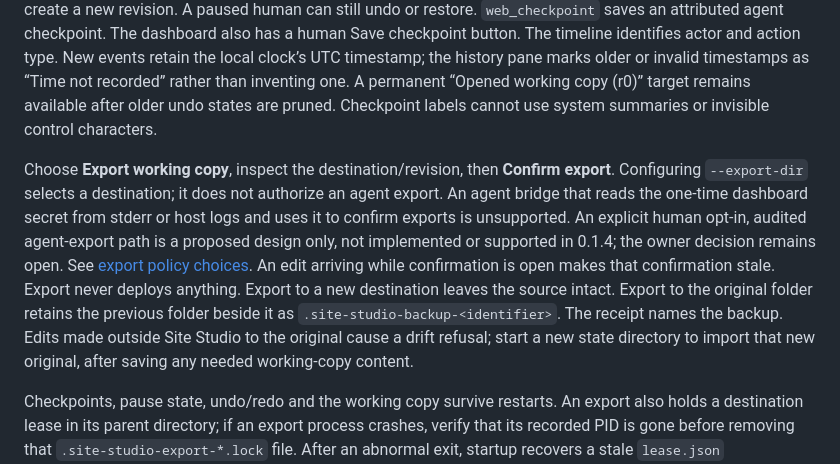
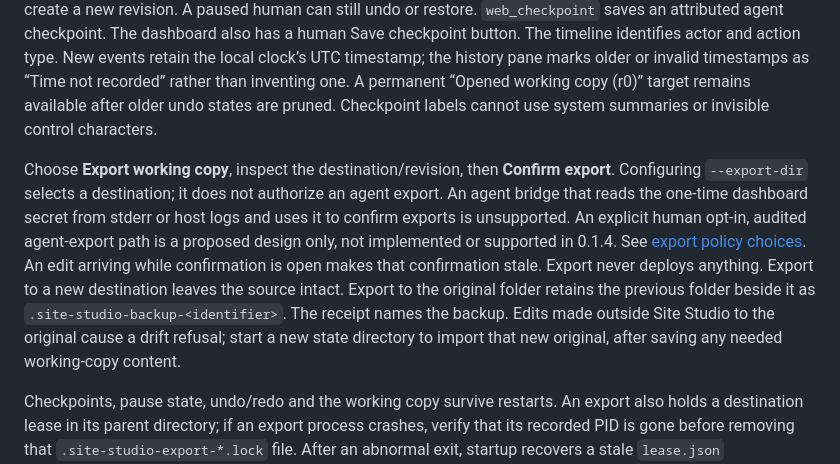
Before and after one commit to ToolsEnabled/toolsenabled-site-studio, a Markdown page: README.md, the part around the change. GitHub-like rendering.

```diff
--- a/README.md
+++ b/README.md
@@ -58,7 +58,7 @@ Find `Site Studio dashboard session:` in the host's stderr logs: Claude Code on
 
 Open the one-time dashboard link from local startup diagnostics. Pause, resume, undo, redo, checkpoint restore/delete and export are **not available as MCP tools** and **require the dashboard session**. Select a page; the preview refreshes as edits land. Pause stops agent mutations. Undo, redo, and checkpoint restore always create a new revision. A paused human can still undo or restore. `web_checkpoint` saves an attributed agent checkpoint. The dashboard also has a human Save checkpoint button. The timeline identifies actor and action type. New events retain the local clock’s UTC timestamp; the history pane marks older or invalid timestamps as “Time not recorded” rather than inventing one. A permanent “Opened working copy (r0)” target remains available after older undo states are pruned. Checkpoint labels cannot use system summaries or invisible control characters.
 
-Choose **Export working copy**, inspect the destination/revision, then **Confirm export**. Configuring `--export-dir` selects a destination; it does not authorize an agent export. An agent bridge that reads the one-time dashboard secret from stderr or host logs and uses it to confirm exports is unsupported. An explicit human opt-in, audited agent-export path is a proposed design only, not implemented or supported in 0.1.4; the owner decision remains open. See [export policy choices](docs/EXPORT-GATE.md). An edit arriving while confirmation is open makes that confirmation stale. Export never deploys anything. Export to a new destination leaves the source intact. Export to the original folder retains the previous folder beside it as `.site-studio-backup-<identifier>`. The receipt names the backup. Edits made outside Site Studio to the original cause a drift refusal; start a new state directory to import that new original, after saving any needed working-copy content.
+Choose **Export working copy**, inspect the destination/revision, then **Confirm export**. Configuring `--export-dir` selects a destination; it does not authorize an agent export. An agent bridge that reads the one-time dashboard secret from stderr or host logs and uses it to confirm exports is unsupported. An explicit human opt-in, audited agent-export path is a proposed design only, not implemented or supported in 0.1.4. See [export policy choices](docs/EXPORT-GATE.md). An edit arriving while confirmation is open makes that confirmation stale. Export never deploys anything. Export to a new destination leaves the source intact. Export to the original folder retains the previous folder beside it as `.site-studio-backup-<identifier>`. The receipt names the backup. Edits made outside Site Studio to the original cause a drift refusal; start a new state directory to import that new original, after saving any needed working-copy content.
 
 Checkpoints, pause state, undo/redo and the working copy survive restarts. An export also holds a destination lease in its parent directory; if an export process crashes, verify that its recorded PID is gone before removing that `.site-studio-export-*.lock` file. After an abnormal exit, startup recovers a stale `lease.json` automatically and prints a one-line notice. It first requires the same platform, hostname and Linux PID namespace, then compares the PID and operating-system process start identity (including the boot ID on Linux). A live owner still refuses a second writer. Immutable recovery claims coordinate contenders. Malformed leases, unavailable checks, scope mismatches and older leases without scope or creation identity refuse safely. For those cases, manually verify that all writers on the original host and namespace have stopped before removing the named lease; keep the working copy and checkpoints. Do not share state between hosts or namespaces. Do not edit `state.json` or working directories directly.
 
```
Also changed, not shown: docs/EXPORT-GATE.md (+2 -2 lines).
